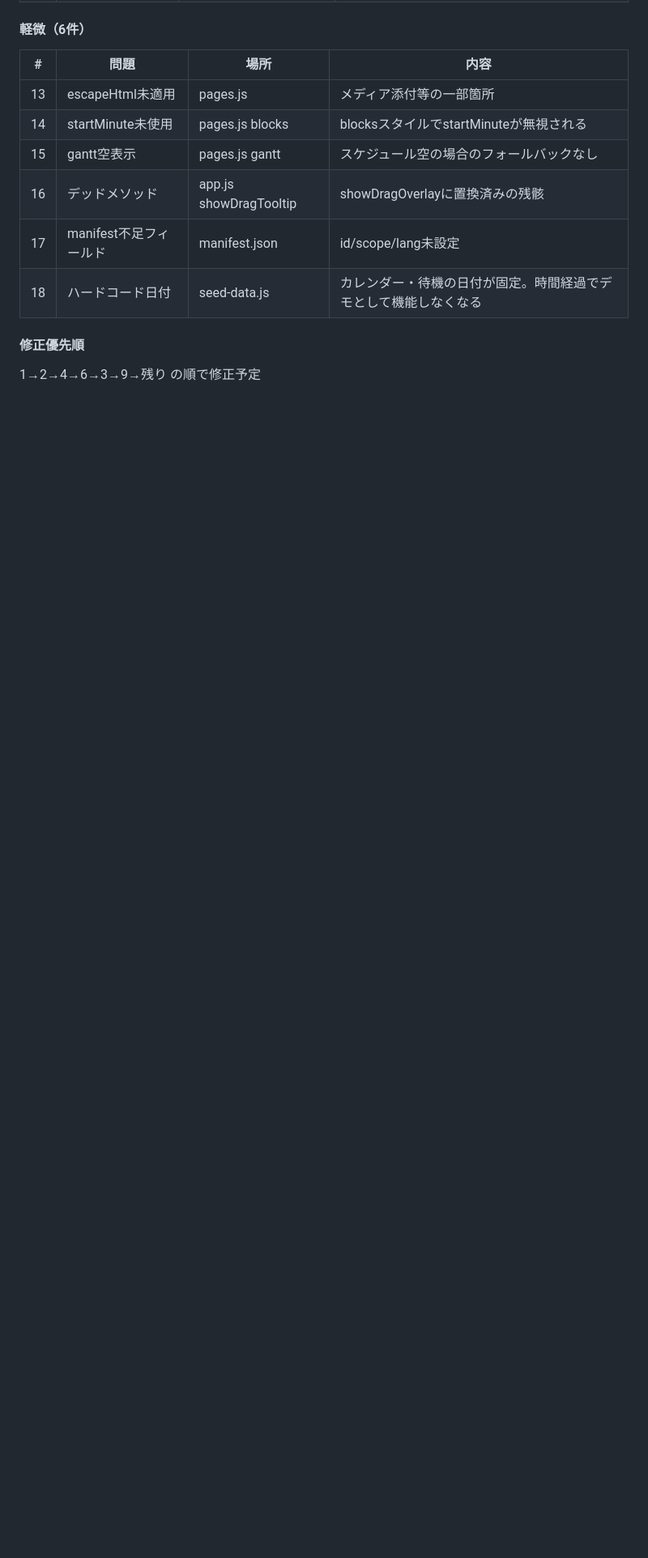
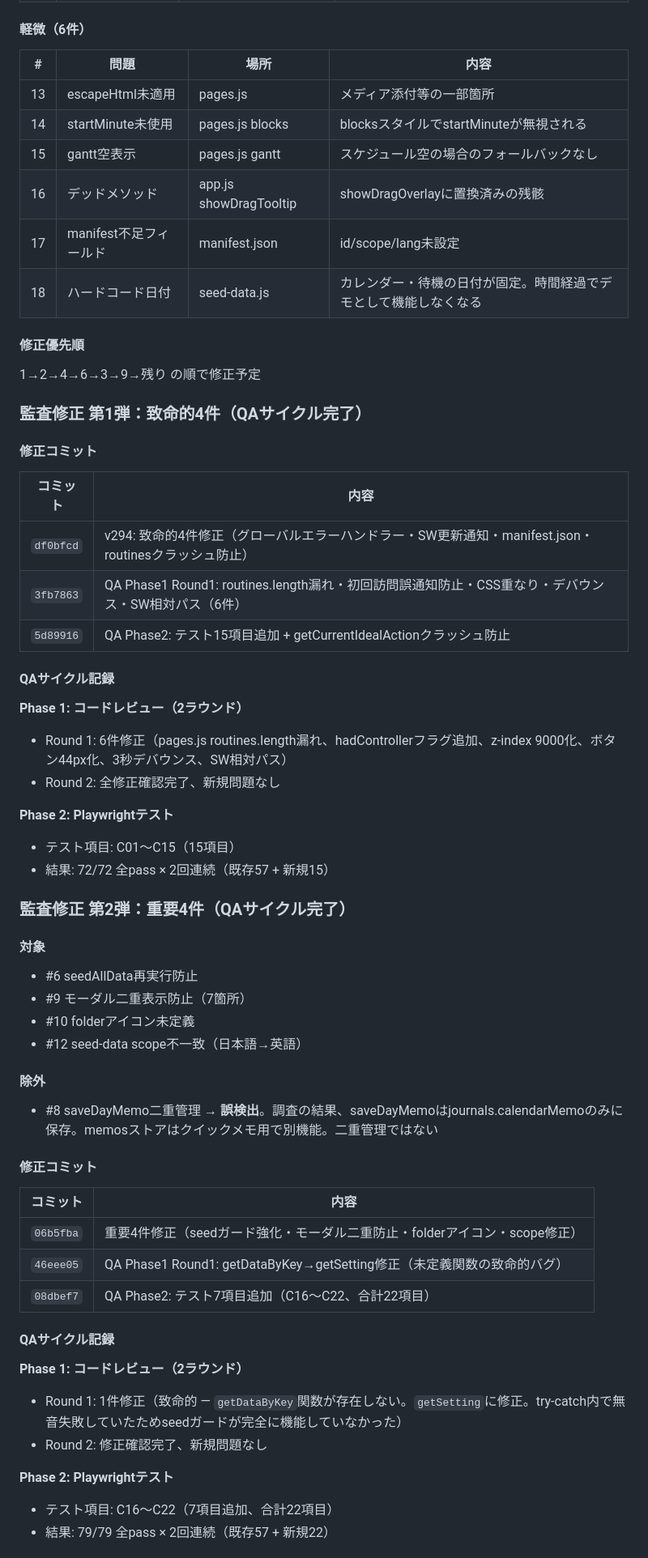
Before and after one commit to uulif/matsumura-method, a Markdown page: 会話メモ.md, the part around one of its changes. Shown at 81% size. Drawn GitHub-style; blank space fills up the shorter version.

Commit message:
会話メモ更新：監査修正2弾のQA完了レポート記録、現在の状態を更新
Co-Authored-By: Claude Opus 4.6 <noreply@anthropic.com>

```diff
--- a/会話メモ.md
+++ b/会話メモ.md
@@ -496,3 +496,48 @@ getTodayJournal, getCurrentMonthlyGoal, saveDailyData, getDailyData, getTodayDai
 #### 修正優先順
 1→2→4→6→3→9→残り の順で修正予定
 
+### 監査修正 第1弾：致命的4件（QAサイクル完了）
+
+#### 修正コミット
+| コミット | 内容 |
+|---|---|
+| `df0bfcd` | v294: 致命的4件修正（グローバルエラーハンドラー・SW更新通知・manifest.json・routinesクラッシュ防止） |
+| `3fb7863` | QA Phase1 Round1: routines.length漏れ・初回訪問誤通知防止・CSS重なり・デバウンス・SW相対パス（6件） |
+| `5d89916` | QA Phase2: テスト15項目追加 + getCurrentIdealActionクラッシュ防止 |
+
+#### QAサイクル記録
+**Phase 1: コードレビュー（2ラウンド）**
+- Round 1: 6件修正（pages.js routines.length漏れ、hadControllerフラグ追加、z-index 9000化、ボタン44px化、3秒デバウンス、SW相対パス）
+- Round 2: 全修正確認完了、新規問題なし
+
+**Phase 2: Playwrightテスト**
+- テスト項目: C01〜C15（15項目）
+- 結果: 72/72 全pass × 2回連続（既存57 + 新規15）
+
+### 監査修正 第2弾：重要4件（QAサイクル完了）
+
+#### 対象
+- #6 seedAllData再実行防止
+- #9 モーダル二重表示防止（7箇所）
+- #10 folderアイコン未定義
+- #12 seed-data scope不一致（日本語→英語）
+
+#### 除外
+- #8 saveDayMemo二重管理 → **誤検出**。調査の結果、saveDayMemoはjournals.calendarMemoのみに保存。memosストアはクイックメモ用で別機能。二重管理ではない
+
+#### 修正コミット
+| コミット | 内容 |
+|---|---|
+| `06b5fba` | 重要4件修正（seedガード強化・モーダル二重防止・folderアイコン・scope修正） |
+| `46eee05` | QA Phase1 Round1: getDataByKey→getSetting修正（未定義関数の致命的バグ） |
+| `08dbef7` | QA Phase2: テスト7項目追加（C16〜C22、合計22項目） |
+
+#### QAサイクル記録
+**Phase 1: コードレビュー（2ラウンド）**
+- Round 1: 1件修正（致命的 — `getDataByKey`関数が存在しない。`getSetting`に修正。try-catch内で無音失敗していたためseedガードが完全に機能していなかった）
+- Round 2: 修正確認完了、新規問題なし
+
+**Phase 2: Playwrightテスト**
+- テスト項目: C16〜C22（7項目追加、合計22項目）
+- 結果: 79/79 全pass × 2回連続（既存57 + 新規22）
+
```
Also changed, not shown: other parts of 会話メモ.md (+30 -9 lines).
